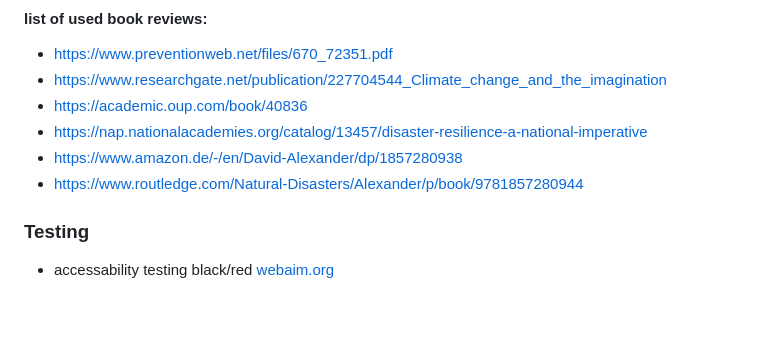
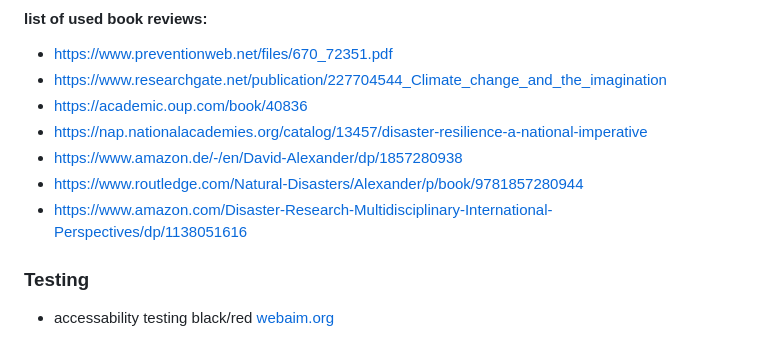
Before and after one commit to VladaAlek/Django_17_06_24_really_good, a Markdown page: README.md, the part around the change. Rendered like a GitHub page; blank space fills up the shorter version.

```diff
--- a/README.md
+++ b/README.md
@@ -32,6 +32,7 @@
  - https://nap.nationalacademies.org/catalog/13457/disaster-resilience-a-national-imperative
  - https://www.amazon.de/-/en/David-Alexander/dp/1857280938
  - https://www.routledge.com/Natural-Disasters/Alexander/p/book/9781857280944
+ - https://www.amazon.com/Disaster-Research-Multidisciplinary-International-Perspectives/dp/1138051616
 
 
 ### Testing
```
